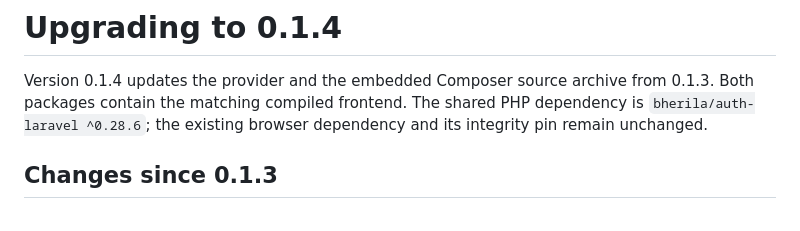
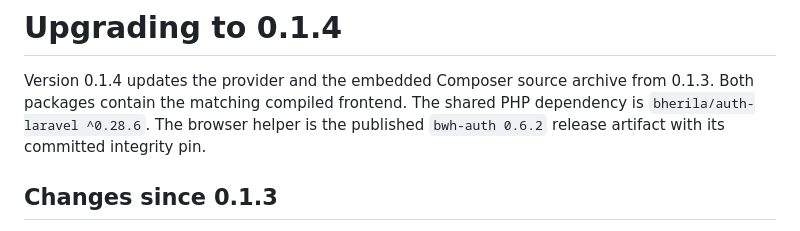
Before and after one commit to bherila/auth-manager, a Markdown page: docs/releases/v0.1.4.md, the part around the change. Drawn GitHub-style.

Commit message:
Identify the browser artifact included in the provider upgrade

```diff
--- a/docs/releases/v0.1.4.md
+++ b/docs/releases/v0.1.4.md
@@ -2,8 +2,8 @@
 
 Version 0.1.4 updates the provider and the embedded Composer source archive from
 0.1.3. Both packages contain the matching compiled frontend. The shared PHP
-dependency is `bherila/auth-laravel ^0.28.6`; the existing browser dependency and
-its integrity pin remain unchanged.
+dependency is `bherila/auth-laravel ^0.28.6`. The browser helper is the published
+`bwh-auth 0.6.2` release artifact with its committed integrity pin.
 
 ## Changes since 0.1.3
 
```
